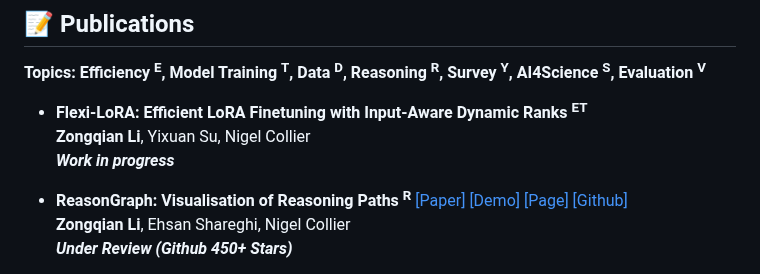
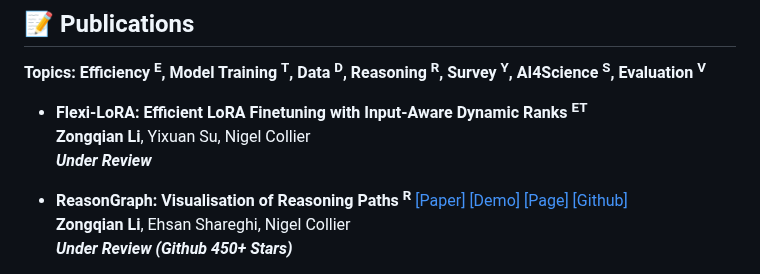
Before and after one commit to ZongqianLi/ZongqianLi, a Markdown page: README.md, the part around the change. Drawn GitHub-style.

```diff
--- a/README.md
+++ b/README.md
@@ -58,7 +58,7 @@ I am Zongqian Li, a PhD student in Natural Language Processing at Cambridge. I a
 
 - **Flexi-LoRA: Efficient LoRA Finetuning with Input-Aware Dynamic Ranks <sup>ET</sup>**
   **Zongqian Li**, Yixuan Su, Nigel Collier
-  **_Work in progress_**
+  **_Under Review_**
 
 - **ReasonGraph: Visualisation of Reasoning Paths <sup>R</sup>** [[Paper]](https://arxiv.org/abs/2503.03979) [[Demo]](https://huggingface.co/spaces/ZongqianLi/ReasonGraph) [[Page]](https://github.com/ZongqianLi/ReasonGraph/blob/main/README.md) [[Github]](https://github.com/ZongqianLi/ReasonGraph)
   **Zongqian Li**, Ehsan Shareghi, Nigel Collier
```
